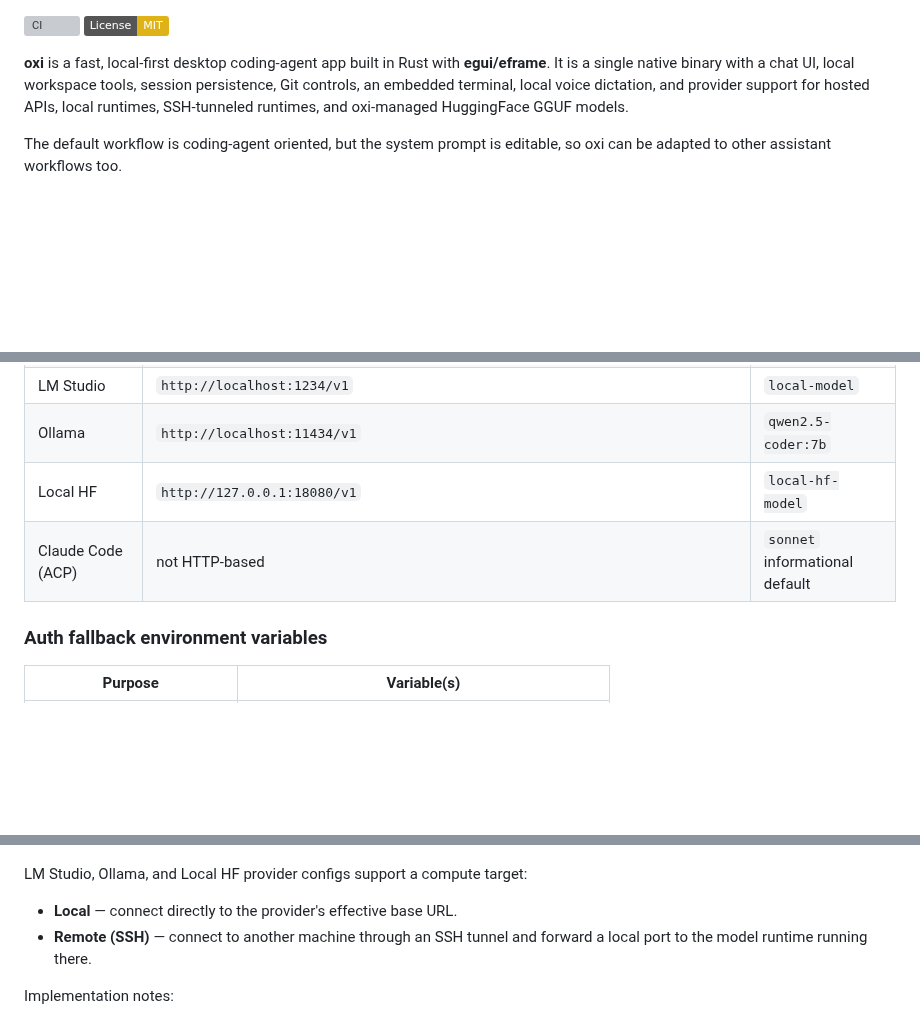
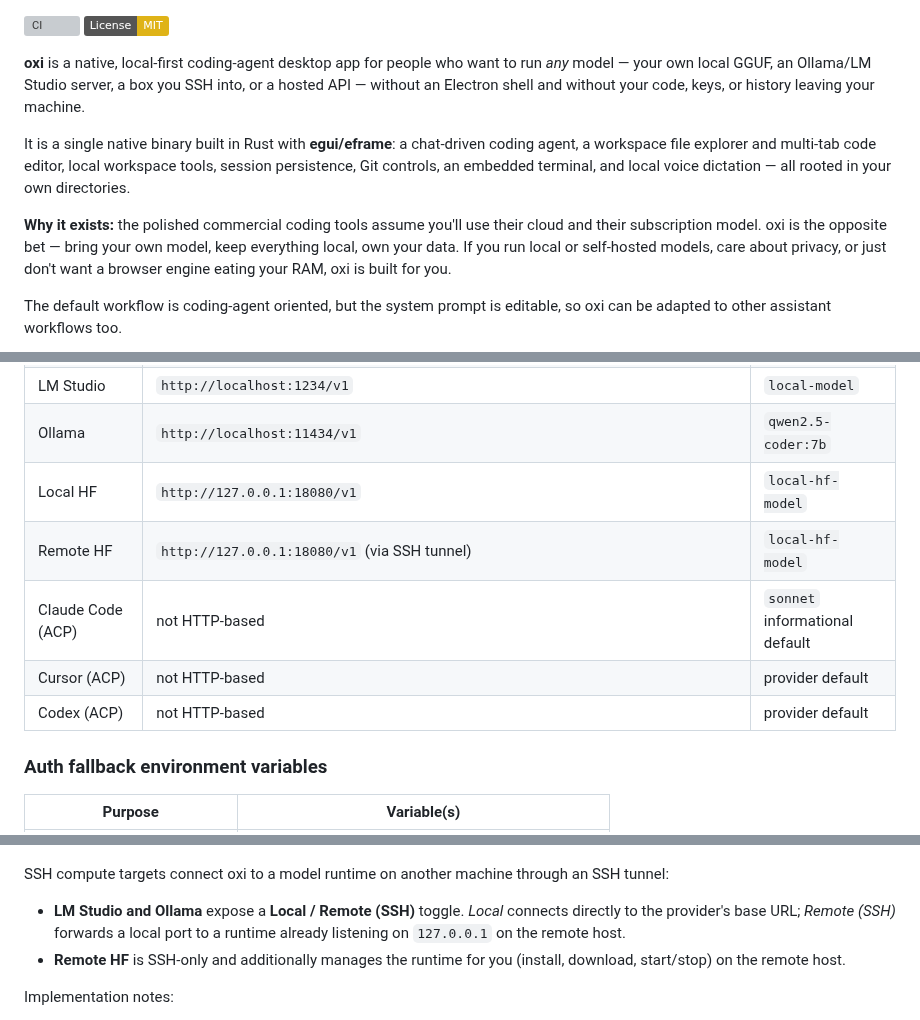
Before and after one commit to maziluiosif/oxi, a Markdown page: README.md, 3 parts joined by grey strips. GitHub-like rendering; badges without logos; blank space fills up the shorter version; grey boxes are pictures that could not be loaded.

```diff
--- a/README.md
+++ b/README.md
@@ -1,7 +1,11 @@
 [![CI](https://github.com/maziluiosif/oxi/actions/workflows/ci.yml/badge.svg)](https://github.com/maziluiosif/oxi/actions/workflows/ci.yml)
 [![License: MIT](https://img.shields.io/badge/License-MIT-yellow.svg)](LICENSE)
 
-**oxi** is a fast, local-first desktop coding-agent app built in Rust with **egui/eframe**. It is a single native binary with a chat UI, local workspace tools, session persistence, Git controls, an embedded terminal, local voice dictation, and provider support for hosted APIs, local runtimes, SSH-tunneled runtimes, and oxi-managed HuggingFace GGUF models.
+**oxi** is a native, local-first coding-agent desktop app for people who want to run *any* model — your own local GGUF, an Ollama/LM Studio server, a box you SSH into, or a hosted API — without an Electron shell and without your code, keys, or history leaving your machine.
+
+It is a single native binary built in Rust with **egui/eframe**: a chat-driven coding agent, a workspace file explorer and multi-tab code editor, local workspace tools, session persistence, Git controls, an embedded terminal, and local voice dictation — all rooted in your own directories.
+
+**Why it exists:** the polished commercial coding tools assume you'll use their cloud and their subscription model. oxi is the opposite bet — bring your own model, keep everything local, own your data. If you run local or self-hosted models, care about privacy, or just don't want a browser engine eating your RAM, oxi is built for you.
 
 The default workflow is coding-agent oriented, but the system prompt is editable, so oxi can be adapted to other assistant workflows too.
 
@@ -257,7 +279,10 @@ Supported provider kinds:
 | LM Studio | `http://localhost:1234/v1` | `local-model` |
 | Ollama | `http://localhost:11434/v1` | `qwen2.5-coder:7b` |
 | Local HF | `http://127.0.0.1:18080/v1` | `local-hf-model` |
+| Remote HF | `http://127.0.0.1:18080/v1` (via SSH tunnel) | `local-hf-model` |
 | Claude Code (ACP) | not HTTP-based | `sonnet` informational default |
+| Cursor (ACP) | not HTTP-based | provider default |
+| Codex (ACP) | not HTTP-based | provider default |
 
 ### Auth fallback environment variables
 
@@ -301,10 +331,10 @@ Local HF can also be combined with the SSH compute target below to manage and st
 
 ![Remote SSH compute target settings](assets/screenshots/ssh-remote-compute.png)
 
-LM Studio, Ollama, and Local HF provider configs support a compute target:
+SSH compute targets connect oxi to a model runtime on another machine through an SSH tunnel:
 
-- **Local** — connect directly to the provider's effective base URL.
-- **Remote (SSH)** — connect to another machine through an SSH tunnel and forward a local port to the model runtime running there.
+- **LM Studio and Ollama** expose a **Local / Remote (SSH)** toggle. *Local* connects directly to the provider's base URL; *Remote (SSH)* forwards a local port to a runtime already listening on `127.0.0.1` on the remote host.
+- **Remote HF** is SSH-only and additionally manages the runtime for you (install, download, start/stop) on the remote host.
 
 Implementation notes:
 
```
Also changed, not shown: other parts of README.md (+46 -12 lines), assets/screenshots/theme-light.png (added), assets/screenshots/theme-mariana.png (added), assets/screenshots/theme-midnight.png (added), assets/screenshots/theme-sublime.png (added).
